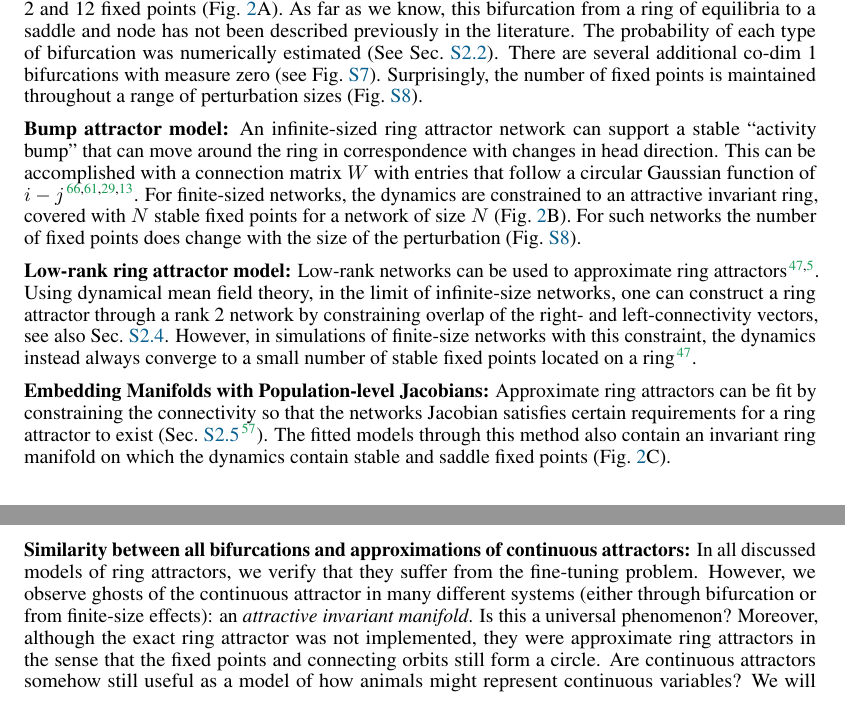
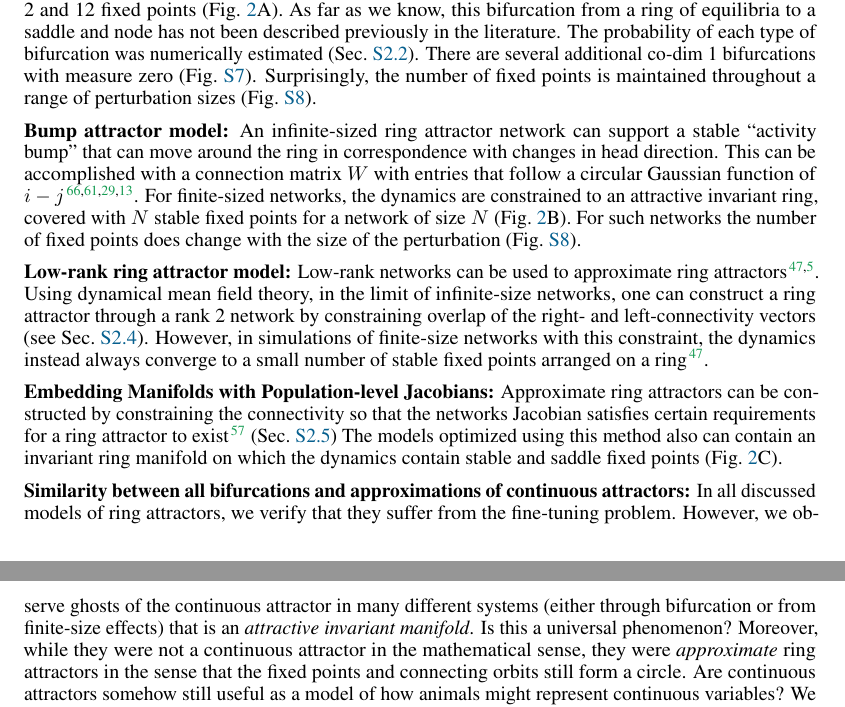
Before and after one commit to Asagodi/topological_diversity, a LaTeX paper (Stability/NeurIPS2024/neurips_2024.tex): two parts of pages 3 and 4 of 37, joined at a grey line, cut so that both start at the same text. Compiled offline with pdfLaTeX.

Commit message:
smoothing out sec 2

```diff
--- a/Stability/NeurIPS2024/neurips_2024.tex
+++ b/Stability/NeurIPS2024/neurips_2024.tex
@@ -332,18 +330,18 @@ For such networks the number of fixed points does change with the size of the pe
 
 \ptitle{Low-rank ring attractor model} %mastrogiuseppe, beiran, ostojic
 Low-rank networks can be used to approximate ring attractors~\citep{mastrogiuseppe2018, beiran2021}.
-Using dynamical mean field theory, in the limit of infinite-size networks, one can construct a ring attractor through a rank 2 network by constraining overlap of the right- and left-connectivity vectors, see also Sec.~\ref{sec:supp:lowrank}.
-However, in simulations of finite-size networks with this constraint, the dynamics instead always converge to a small number of stable fixed points located on a ring~\citep{mastrogiuseppe2018}.
+Using dynamical mean field theory, in the limit of infinite-size networks, one can construct a ring attractor through a rank 2 network by constraining overlap of the right- and left-connectivity vectors (see Sec.~\ref{sec:supp:lowrank}).
+However, in simulations of finite-size networks with this constraint, the dynamics instead always converge to a small number of stable fixed points arranged on a ring~\citep{mastrogiuseppe2018}.
 
 \ptitle{Embedding Manifolds with Population-level Jacobians} %pollock, jazayeri
-Approximate ring attractors can be fit by constraining the connectivity so that the networks Jacobian satisfies certain requirements for a ring attractor to exist (Sec.~\ref{sec:supp:empj}~\citep{pollock2020}).
-The fitted models through this method also contain an invariant ring manifold on which the dynamics contain stable and saddle fixed points (Fig.~\ref{fig:bio_rings}C).
+Approximate ring attractors can be constructed by constraining the connectivity so that the networks Jacobian satisfies certain requirements for a ring attractor to exist~\citep{pollock2020} (Sec.~\ref{sec:supp:empj})
+The models optimized using this method also can contain an invariant ring manifold on which the dynamics contain stable and saddle fixed points (Fig.~\ref{fig:bio_rings}C).
 
 \ptitle{Similarity between all bifurcations and approximations of continuous attractors}
 In all discussed models of ring attractors, we verify that they suffer from the fine-tuning problem.
-However, we observe ghosts of the continuous attractor in many different systems (either through bifurcation or from finite-size effects): an \emph{attractive invariant manifold}.
+However, we observe ghosts of the continuous attractor in many different systems (either through bifurcation or from finite-size effects) that is an \emph{attractive invariant manifold}.
 Is this a universal phenomenon?
-Moreover, although the exact ring attractor was not implemented, they were approximate ring attractors in the sense that the fixed points and connecting orbits still form a circle.
+Moreover, while they were not a continuous attractor in the mathematical sense, they were \textit{approximate} ring attractors in the sense that the fixed points and connecting orbits still form a circle.
 Are continuous attractors somehow still useful as a model of how animals might represent continuous variables?
 We will answer these questions in an implementation-agnostic manner.
 
```
Also changed, not shown: Stability/NeurIPS2024/neurips_2024.tex (18 more changed lines).
